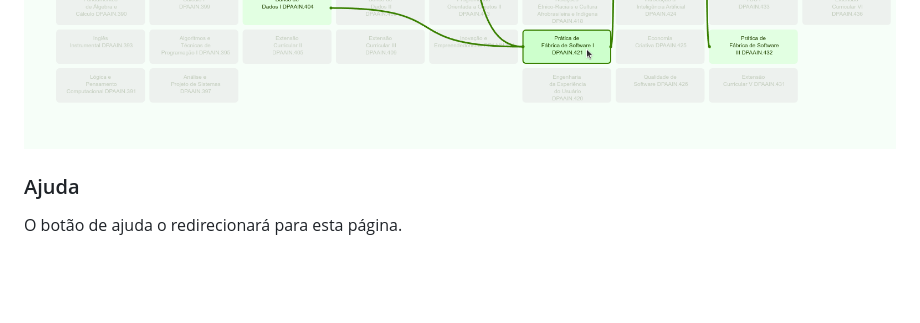
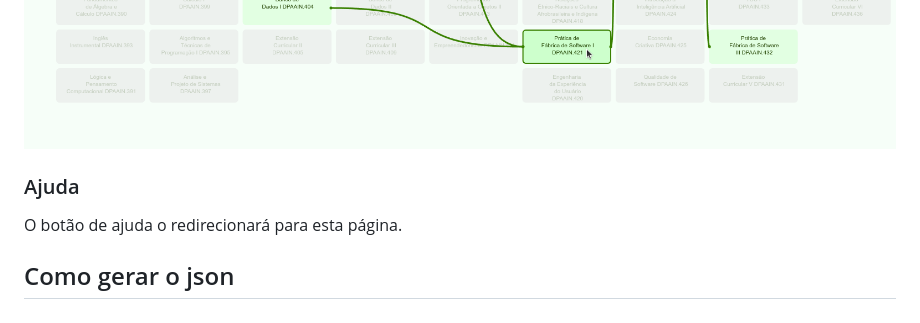
Before and after one commit to maykowsm/PlanAcademic, a Markdown page: README.md, the part around one of its changes. Drawn GitHub-style; blank space fills up the shorter version.

```diff
--- a/README.md
+++ b/README.md
@@ -56,8 +55,7 @@ Seque imagens de algumas idéias.
 ![](https://github.com/maykowsm/PlanAcademic/blob/main/img/img_readme/modelo-4.png)
 ![](https://github.com/maykowsm/PlanAcademic/blob/main/img/img_readme/modelo-5.png)
 
-
-
-
 ### Ajuda
 O botão de ajuda o redirecionará para esta página.
+
+## Como gerar o json
```
Also changed, not shown: other parts of README.md (+0 -1 lines).
